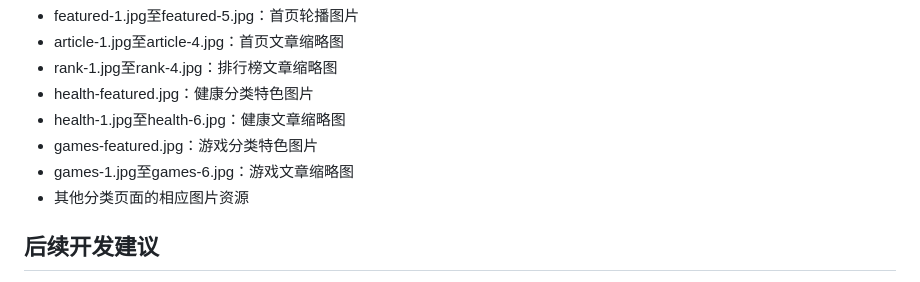
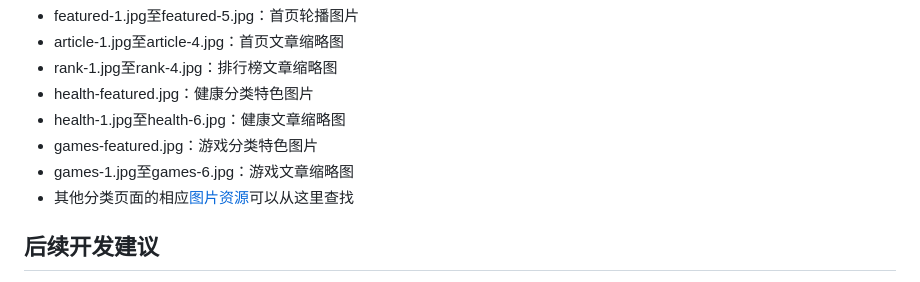
Before and after one commit to zczlei/wonderbrooke, a Markdown page: README.md, the part around the change. Rendered like a GitHub page.

```diff
--- a/README.md
+++ b/README.md
@@ -81,7 +81,7 @@
 - health-1.jpg至health-6.jpg：健康文章缩略图
 - games-featured.jpg：游戏分类特色图片
 - games-1.jpg至games-6.jpg：游戏文章缩略图
-- 其他分类页面的相应图片资源
+- 其他分类页面的相应[图片资源](https://goodmorningmeme.com)可以从这里查找
 
 ## 后续开发建议
 
```
